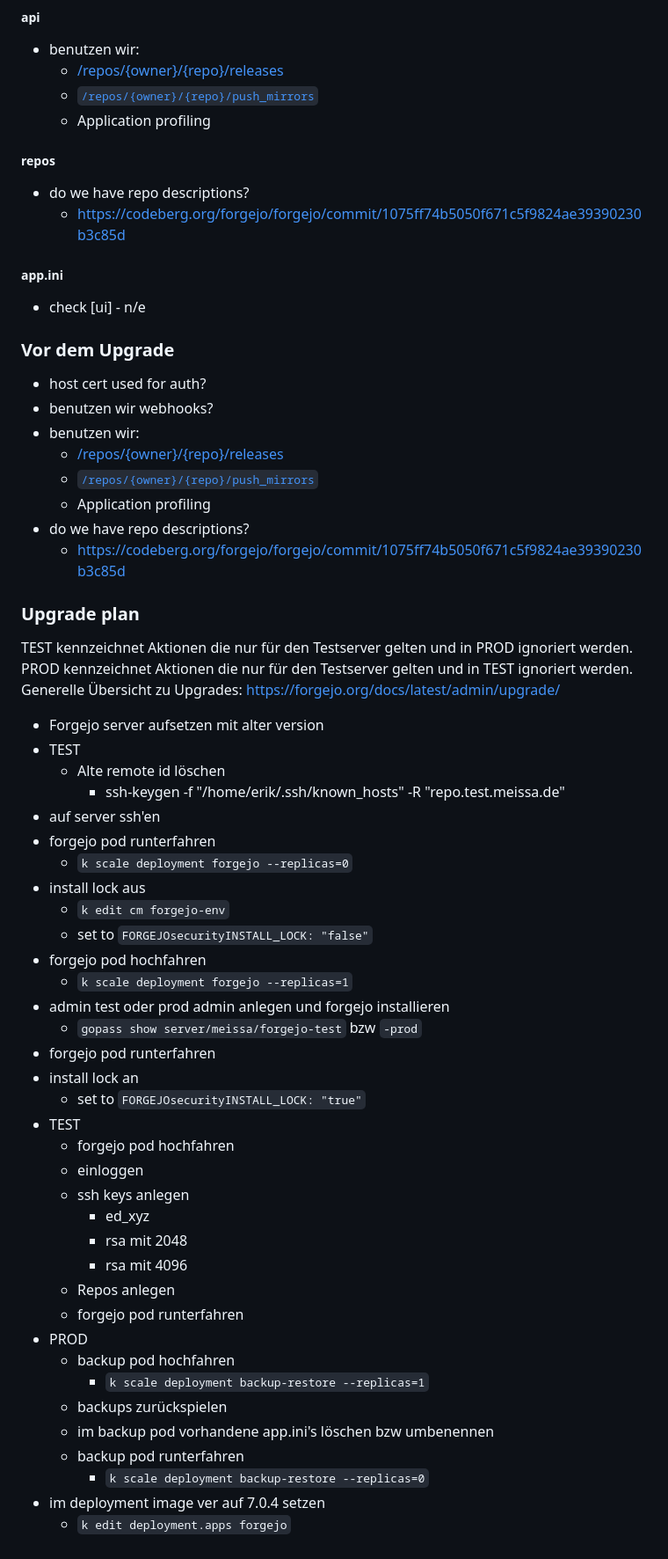
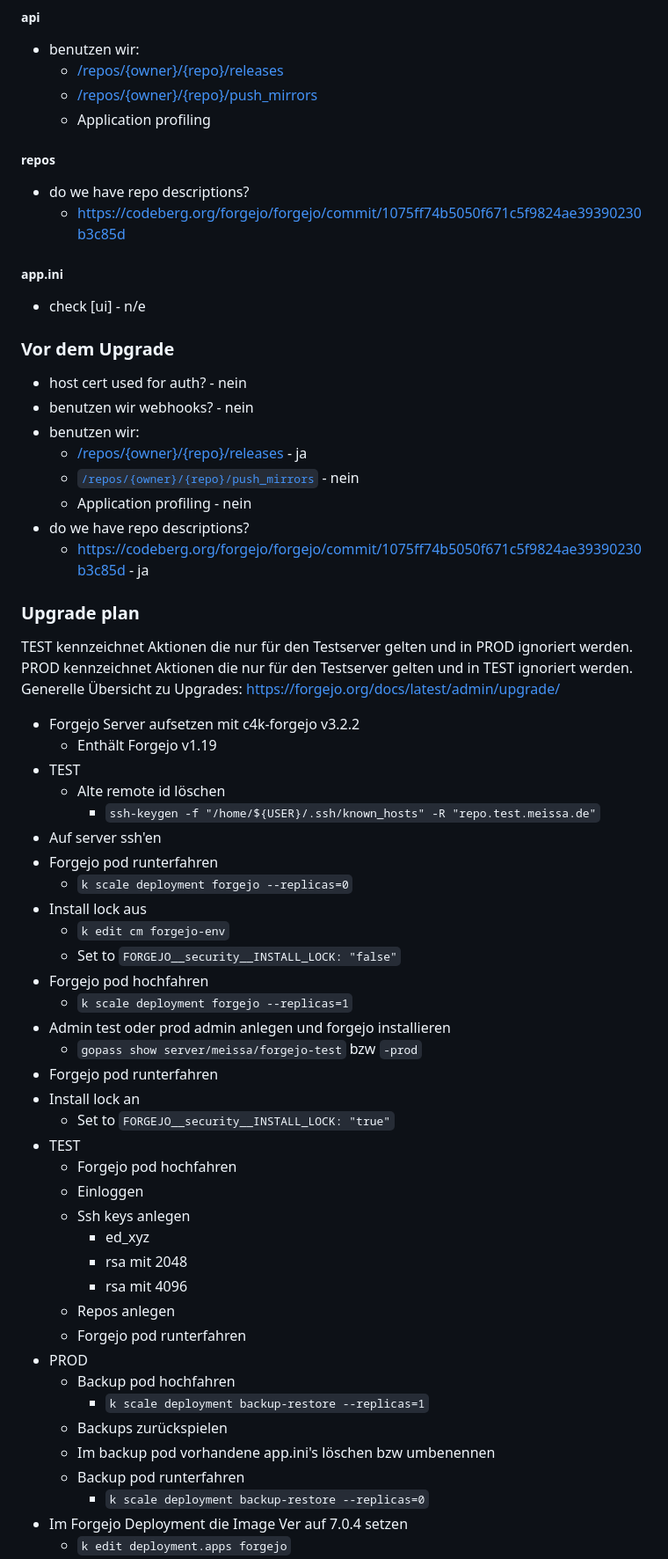
Before and after one commit to DomainDrivenArchitecture/c4k-forgejo, a Markdown page: doc/Upgrading.md, the part around the change printed below. Shown: that part at 88% size. Drawn GitHub-style.

Commit message:
[Skip-CI] Clarifications

```diff
--- a/doc/Upgrading.md
+++ b/doc/Upgrading.md
@@ -107,7 +106,7 @@ You may want to update your c4k-forgejo resources to reflect the changes made on
 
 - benutzen wir:
 	- [/repos/{owner}/{repo}/releases](https://code.forgejo.org/api/swagger/#/repository/repoListReleases)
-	- [`/repos/{owner}/{repo}/push_mirrors`](https://code.forgejo.org/api/swagger/#/repository/repoListPushMirrors)
+	- [/repos/{owner}/{repo}/push_mirrors](https://code.forgejo.org/api/swagger/#/repository/repoListPushMirrors)
 	- Application profiling
 
 ##### repos
@@ -121,14 +120,14 @@ You may want to update your c4k-forgejo resources to reflect the changes made on
 
 ### Vor dem Upgrade
 
-- host cert used for auth?
-- benutzen wir webhooks?
+- host cert used for auth? - nein
+- benutzen wir webhooks? - nein
 - benutzen wir:
-	- [/repos/{owner}/{repo}/releases](https://code.forgejo.org/api/swagger/#/repository/repoListReleases)
-	- [`/repos/{owner}/{repo}/push_mirrors`](https://code.forgejo.org/api/swagger/#/repository/repoListPushMirrors)
-	- Application profiling
+	- [/repos/{owner}/{repo}/releases](https://code.forgejo.org/api/swagger/#/repository/repoListReleases) - ja
+	- [`/repos/{owner}/{repo}/push_mirrors`](https://code.forgejo.org/api/swagger/#/repository/repoListPushMirrors) - nein
+	- Application profiling - nein
 - do we have repo descriptions?
-	- https://codeberg.org/forgejo/forgejo/commit/1075ff74b5050f671c5f9824ae39390230b3c85d
+	- https://codeberg.org/forgejo/forgejo/commit/1075ff74b5050f671c5f9824ae39390230b3c85d - ja
 
 ### Upgrade plan
 
@@ -136,38 +135,39 @@ TEST kennzeichnet Aktionen die nur für den Testserver gelten und in PROD ignori
 PROD kennzeichnet Aktionen die nur für den Testserver gelten und in TEST ignoriert werden.
 Generelle Übersicht zu Upgrades: https://forgejo.org/docs/latest/admin/upgrade/
 
-- Forgejo server aufsetzen mit alter version
+- Forgejo Server aufsetzen mit c4k-forgejo v3.2.2
+	- Enthält Forgejo v1.19
 - TEST
 	- Alte remote id löschen
-		- ssh-keygen -f "/home/erik/.ssh/known_hosts" -R "repo.test.meissa.de"
-- auf server ssh'en
-- forgejo pod runterfahren
+		- `ssh-keygen -f "/home/${USER}/.ssh/known_hosts" -R "repo.test.meissa.de"`
+- Auf server ssh'en
+- Forgejo pod runterfahren
 	- `k scale deployment forgejo --replicas=0`
-- install lock aus
+- Install lock aus
 	- `k edit cm forgejo-env`
-	- set to `FORGEJOsecurityINSTALL_LOCK: "false"`
-- forgejo pod hochfahren
+	- Set to `FORGEJO__security__INSTALL_LOCK: "false"`
+- Forgejo pod hochfahren
 	- `k scale deployment forgejo --replicas=1`
-- admin test oder prod admin anlegen und forgejo installieren
+- Admin test oder prod admin anlegen und forgejo installieren
 	- `gopass show server/meissa/forgejo-test` bzw `-prod`
-- forgejo pod runterfahren
-- install lock an
-	- set to `FORGEJOsecurityINSTALL_LOCK: "true"`
+- Forgejo pod runterfahren
+- Install lock an
+	- Set to `FORGEJO__security__INSTALL_LOCK: "true"`
 - TEST
-	- forgejo pod hochfahren
-	- einloggen
-	- ssh keys anlegen
+	- Forgejo pod hochfahren
+	- Einloggen
+	- Ssh keys anlegen
 		- ed_xyz
 		- rsa mit 2048
 		- rsa mit 4096
 	- Repos anlegen
-	- forgejo pod runterfahren
+	- Forgejo pod runterfahren
 - PROD
-	- backup pod hochfahren
+	- Backup pod hochfahren
 		- `k scale deployment backup-restore --replicas=1`
-	- backups zurückspielen
-	- im backup pod vorhandene app.ini's löschen bzw umbenennen
-	- backup pod runterfahren
+	- Backups zurückspielen
+	- Im backup pod vorhandene app.ini's löschen bzw umbenennen
+	- Backup pod runterfahren
 		- `k scale deployment backup-restore --replicas=0`
-- im deployment image ver auf 7.0.4 setzen
+- Im Forgejo Deployment die Image Ver auf 7.0.4 setzen
 	- `k edit deployment.apps forgejo`
```
Also changed, not shown: other parts of doc/Upgrading.md (+18 -16 lines).
